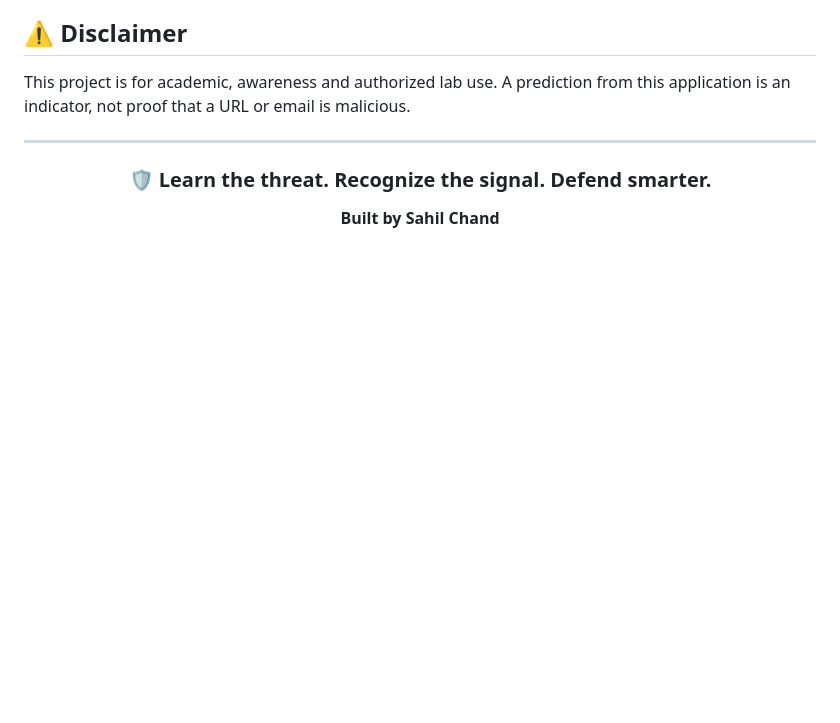
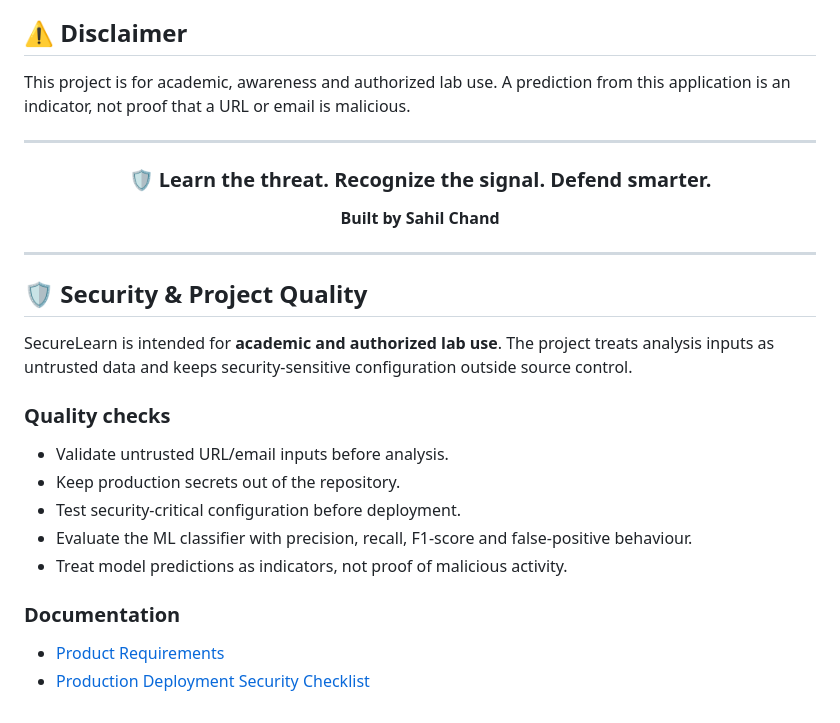
Before and after one commit to wwwsahilchand123-maker/SecureLearn-Cyber-Lab, a Markdown page: README.md, the part around the change. Rendered like a GitHub page; blank space fills up the shorter version.

Commit message:
docs: add security and project-quality notes to README

```diff
--- a/README.md
+++ b/README.md
@@ -120,3 +120,20 @@ This project is for academic, awareness and authorized lab use. A prediction fro
 **Built by Sahil Chand**
 
 </div>
+
+---
+
+## 🛡️ Security & Project Quality
+
+SecureLearn is intended for **academic and authorized lab use**. The project treats analysis inputs as untrusted data and keeps security-sensitive configuration outside source control.
+
+### Quality checks
+- Validate untrusted URL/email inputs before analysis.
+- Keep production secrets out of the repository.
+- Test security-critical configuration before deployment.
+- Evaluate the ML classifier with precision, recall, F1-score and false-positive behaviour.
+- Treat model predictions as indicators, not proof of malicious activity.
+
+### Documentation
+- [Product Requirements](docs/PRD.md)
+- [Production Deployment Security Checklist](docs/DEPLOYMENT_CHECKLIST.md)
```
